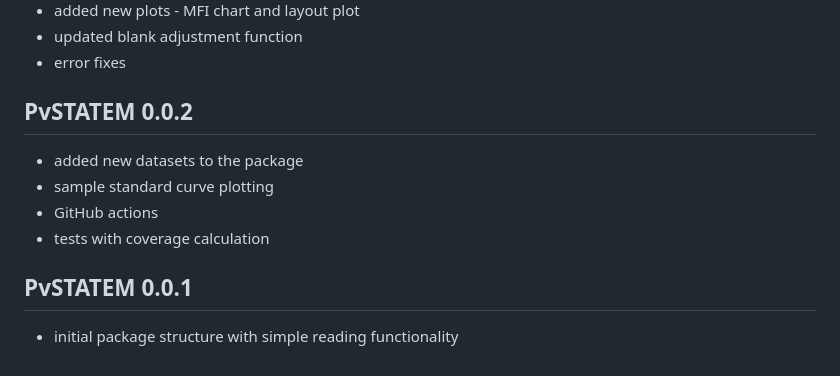
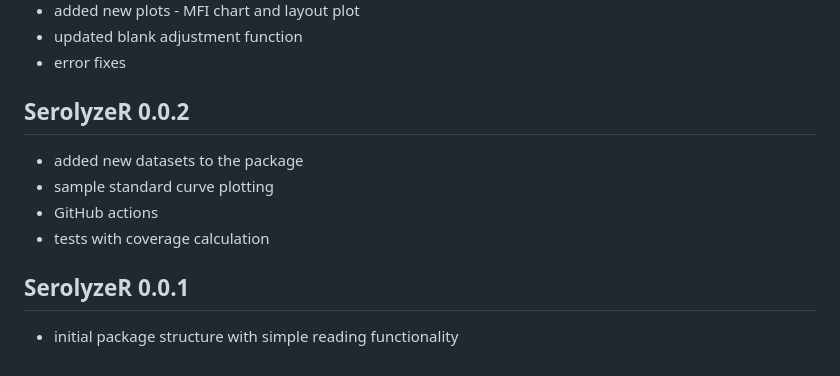
Before and after one commit to mini-pw/PvSTATEM, a Markdown page: NEWS.md, the part around the change printed below. Drawn GitHub-style.

```diff
--- a/NEWS.md
+++ b/NEWS.md
@@ -81,7 +81,7 @@ PvSTATEM 0.0.3
 * error fixes
 
 
-PvSTATEM 0.0.2
+SerolyzeR 0.0.2
 ---------------------------------------------------------------
 * added new datasets to the package
 * sample standard curve plotting
@@ -89,6 +89,6 @@ PvSTATEM 0.0.2
 * tests with coverage calculation
 
 
-PvSTATEM 0.0.1
+SerolyzeR 0.0.1
 ---------------------------------------------------------------
 * initial package structure with simple reading functionality
```
Also changed, not shown: other parts of NEWS.md (+10 -10 lines).
